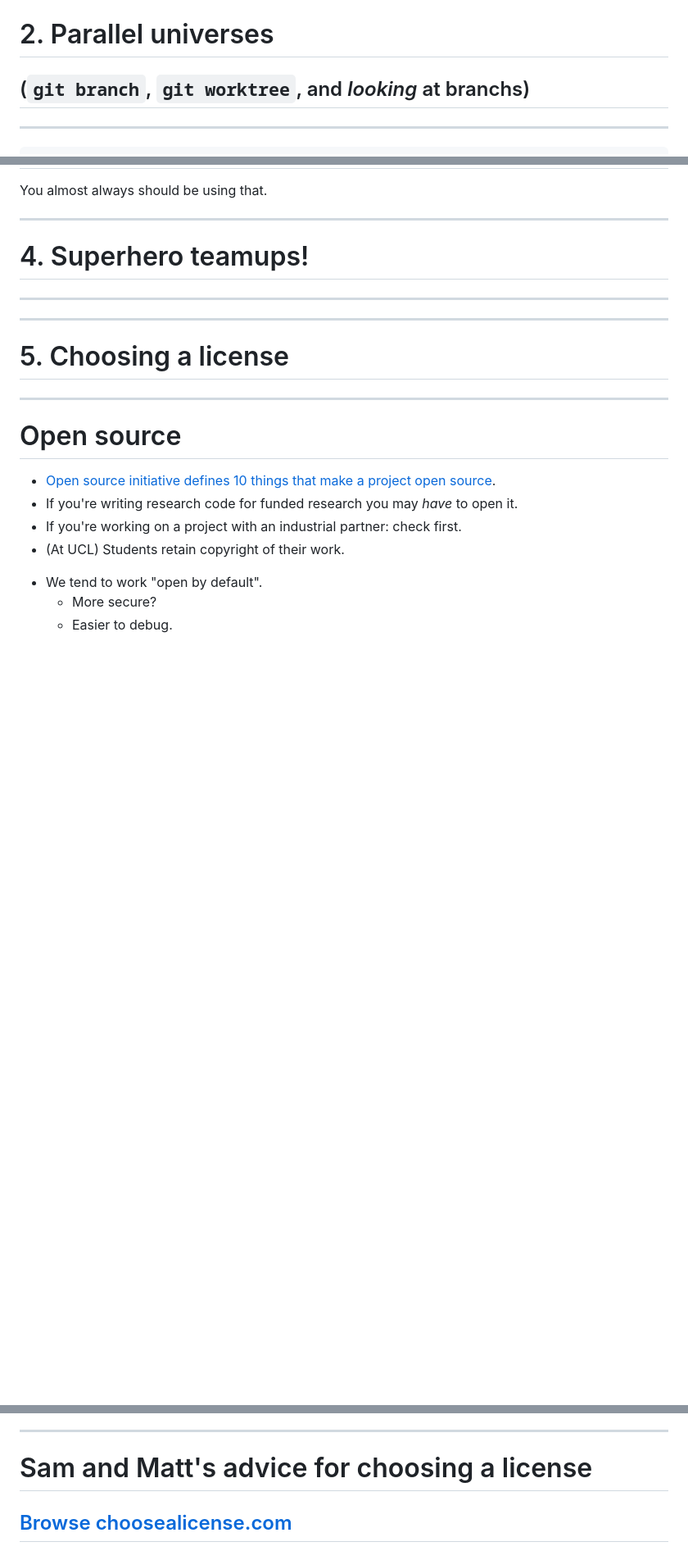
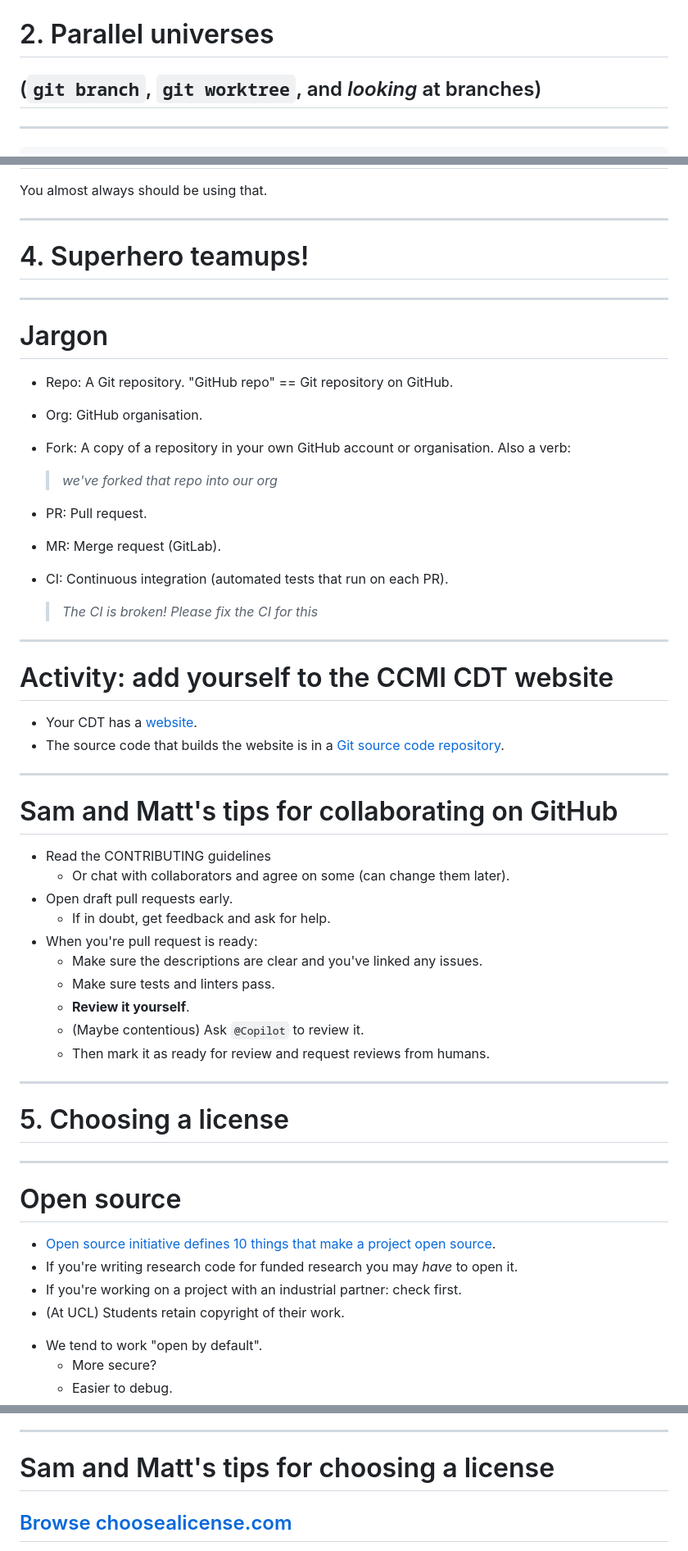
Before and after one commit to samcunliffe/2025-12-01-supergit, a Markdown page: slides.md, 3 parts joined by grey strips. Shown: that part at 82% size. GitHub-like rendering; blank space fills up the shorter version.

Commit message:
Jargon and set up the online activity.

```diff
--- a/slides.md
+++ b/slides.md
@@ -186,7 +186,7 @@ _footer: Image: [Faces Of Open Source](https://www.facesofopensource.com) / Pete
 
 # 2. Parallel universes
 
-## (`git branch`, `git worktree`, and _looking_ at branchs)
+## (`git branch`, `git worktree`, and _looking_ at branches)
 
 ---
 
@@ -227,6 +227,43 @@ You almost always should be using that.
 
 ---
 
+# Jargon
+
+- Repo: A Git repository. "GitHub repo" == Git repository on GitHub.
+- Org: GitHub organisation.
+- Fork: A copy of a repository in your own GitHub account or organisation.
+  Also a verb:
+
+  > _we've forked that repo into our org_
+
+- PR: Pull request.
+- MR: Merge request (GitLab).
+- CI: Continuous integration (automated tests that run on each PR).
+
+  > _The CI is broken!_ _Please fix the CI for this_
+
+---
+
+# Activity: add yourself to the CCMI CDT website
+
+- Your CDT has a [website](https://ccmi-cdt.org/).
+- The source code that builds the website is in a [Git source code repository](https://github.com/CCMI-CDT/ccmi-cdt.org).
+
+---
+
+# Sam and Matt's tips for collaborating on GitHub
+
+- Read the CONTRIBUTING guidelines
+  - Or chat with collaborators and agree on some (can change them later).
+- Open draft pull requests early.
+  - If in doubt, get feedback and ask for help.
+- When you're pull request is ready:
+  - Make sure the descriptions are clear and you've linked any issues.
+  - Make sure tests and linters pass.
+  - **Review it yourself**.
+  - (Maybe contentious) Ask `@Copilot` to review it.
+  - Then mark it as ready for review and request reviews from humans.
+
 ---
 
 # 5. Choosing a license
@@ -251,7 +288,7 @@ You almost always should be using that.
 
 ---
 
-# Sam and Matt's advice for choosing a license
+# Sam and Matt's tips for choosing a license
 
 ## [Browse choosealicense.com](https://choosealicense.com/)
 
```
